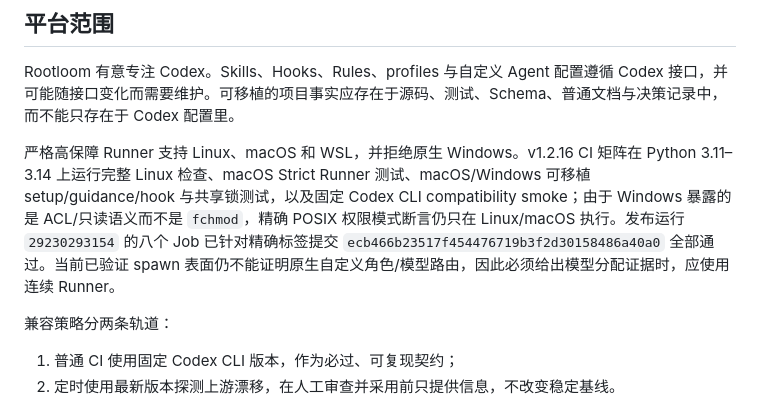
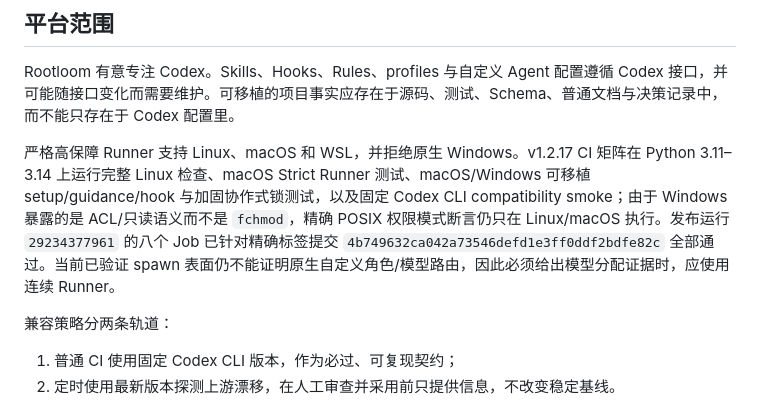
Before and after one commit to liyanqing90/rootloom, a Markdown page: docs/maturity.zh-CN.md, the part around the change. GitHub-like rendering.

```diff
--- a/docs/maturity.zh-CN.md
+++ b/docs/maturity.zh-CN.md
@@ -47,7 +47,7 @@ Runner 产物脱敏也比文件访问隔离更窄。ignored 以及已知/显式
 
 Rootloom 有意专注 Codex。Skills、Hooks、Rules、profiles 与自定义 Agent 配置遵循 Codex 接口，并可能随接口变化而需要维护。可移植的项目事实应存在于源码、测试、Schema、普通文档与决策记录中，而不能只存在于 Codex 配置里。
 
-严格高保障 Runner 支持 Linux、macOS 和 WSL，并拒绝原生 Windows。v1.2.16 CI 矩阵在 Python 3.11–3.14 上运行完整 Linux 检查、macOS Strict Runner 测试、macOS/Windows 可移植 setup/guidance/hook 与共享锁测试，以及固定 Codex CLI compatibility smoke；由于 Windows 暴露的是 ACL/只读语义而不是 `fchmod`，精确 POSIX 权限模式断言仍只在 Linux/macOS 执行。发布运行 `29230293154` 的八个 Job 已针对精确标签提交 `ecb466b23517f454476719b3f2d30158486a40a0` 全部通过。当前已验证 spawn 表面仍不能证明原生自定义角色/模型路由，因此必须给出模型分配证据时，应使用连续 Runner。
+严格高保障 Runner 支持 Linux、macOS 和 WSL，并拒绝原生 Windows。v1.2.17 CI 矩阵在 Python 3.11–3.14 上运行完整 Linux 检查、macOS Strict Runner 测试、macOS/Windows 可移植 setup/guidance/hook 与加固协作式锁测试，以及固定 Codex CLI compatibility smoke；由于 Windows 暴露的是 ACL/只读语义而不是 `fchmod`，精确 POSIX 权限模式断言仍只在 Linux/macOS 执行。发布运行 `29234377961` 的八个 Job 已针对精确标签提交 `4b749632ca042a73546defd1e3ff0ddf2bdfe82c` 全部通过。当前已验证 spawn 表面仍不能证明原生自定义角色/模型路由，因此必须给出模型分配证据时，应使用连续 Runner。
 
 兼容策略分两条轨道：
 
```
Also changed, not shown: .codex/plans/rootloom-1.2.17-human-review-content-integrity.md (+2 -1 lines), docs/maturity.md (+1 -1 lines).
